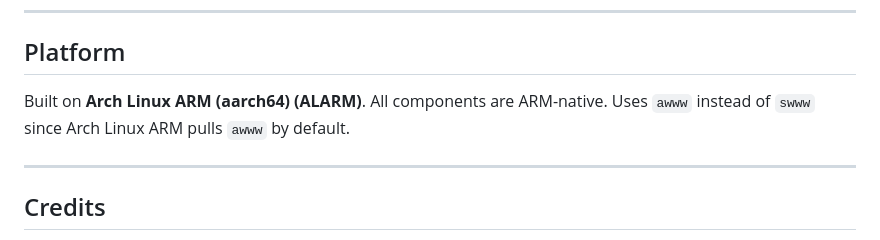
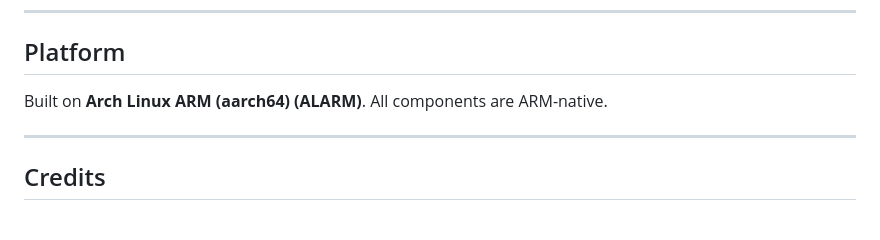
Before and after one commit to nihalchundru/Hyprland-rice, a Markdown page: README.md, the part around the change. GitHub-like rendering.

Commit message:
Update README to simplify platform description
Removed mention of 'awww' in the platform section.

```diff
--- a/README.md
+++ b/README.md
@@ -124,7 +124,7 @@ iris matugen python3
 
 ## Platform
 
-Built on **Arch Linux ARM (aarch64) (ALARM)**. All components are ARM-native. Uses `awww` instead of `swww` since Arch Linux ARM pulls `awww` by default.
+Built on **Arch Linux ARM (aarch64) (ALARM)**. All components are ARM-native.
 
 ---
 
```
